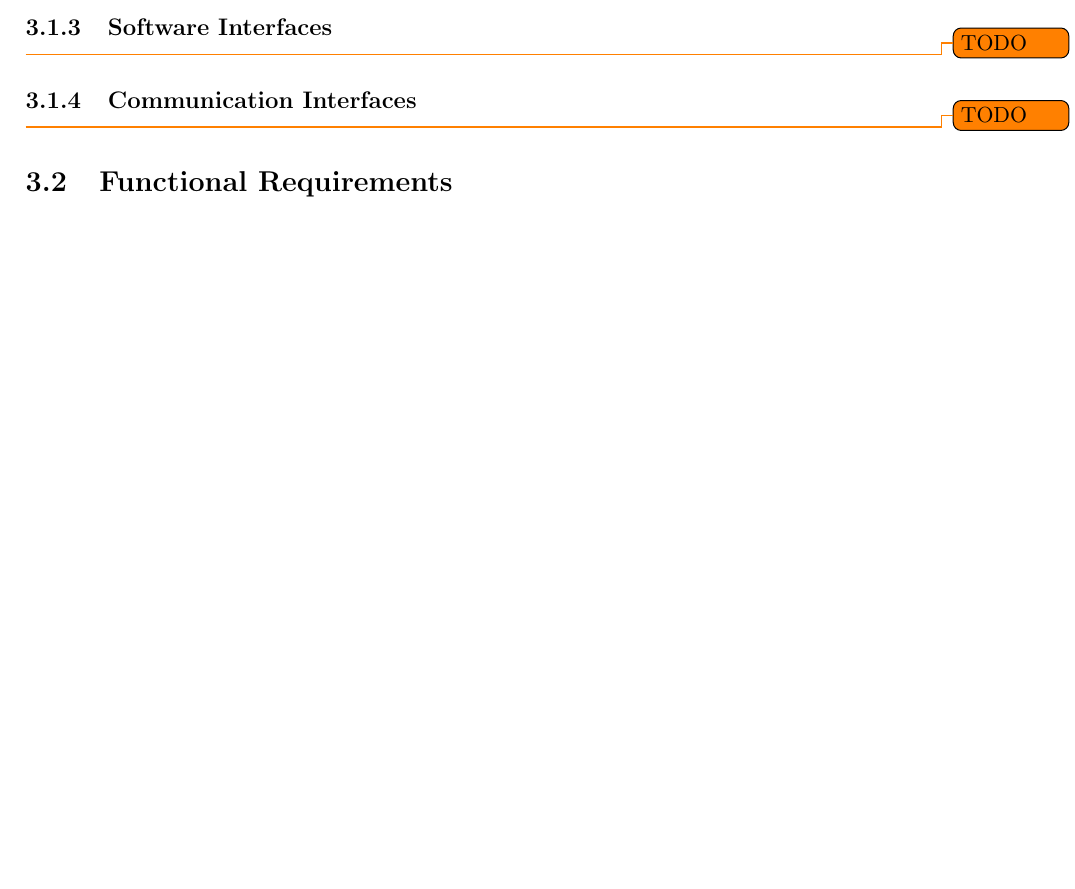
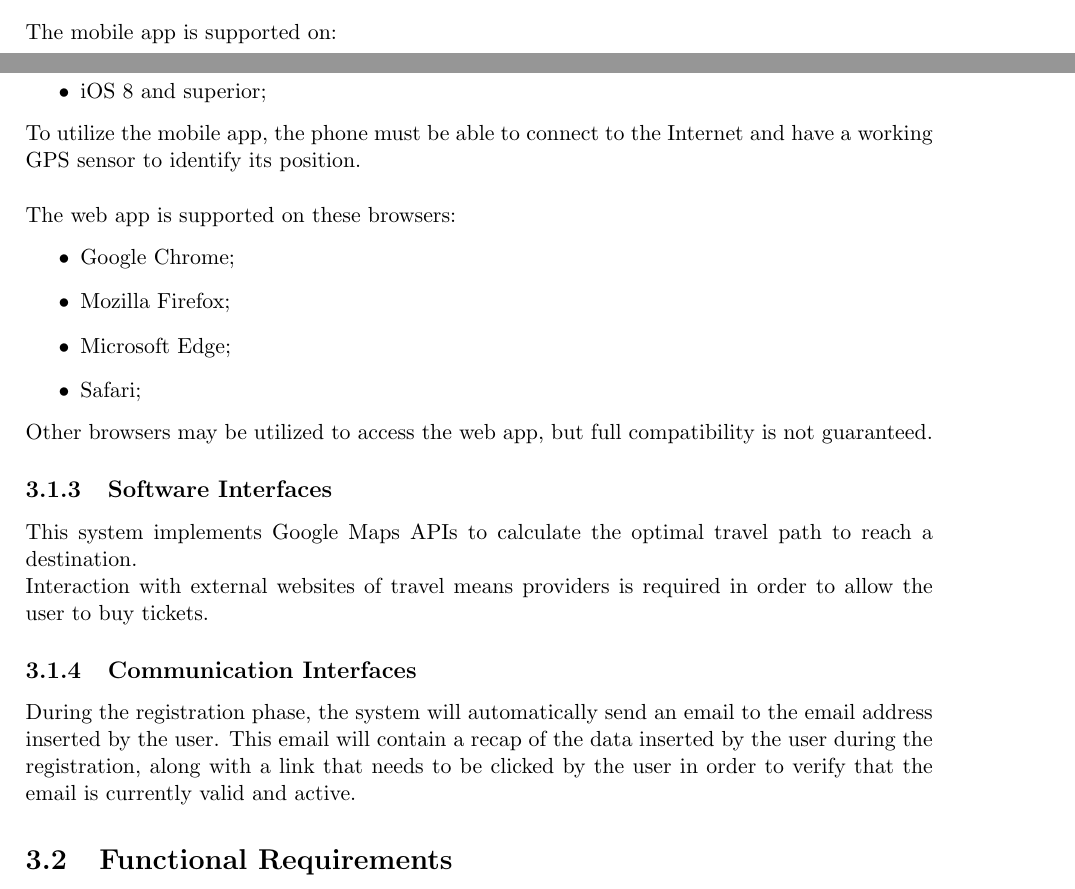
Before and after one commit to JustSalva/MelziPinaSalvadore, a LaTeX document (RASD/RASD.tex, which reads RASD/3-SpecificRequirements/External_Interface_Requirements.tex): part of page 16 of 31 before the commit and two parts of pages 15 and 16 of 31 after it, the two joined at a grey line, cut at the place of the change, the shorter picture padded with empty space. Compiled offline with pdfLaTeX.

Commit message:
Added interfaces

```diff
--- a/RASD/3-SpecificRequirements/External_Interface_Requirements.tex
+++ b/RASD/3-SpecificRequirements/External_Interface_Requirements.tex
@@ -40,10 +40,24 @@
 	\end{figure}
 \subsection{Hardware Interfaces}
 \label{subsect:Hardware Interfaces}
-	\todo{TODO}
+	The mobile app is supported on:
+	\begin{itemize}
+		\item Android 6.0 and superior;
+		\item iOS 8 and superior;
+	\end{itemize}
+	To utilize the mobile app, the phone must be able to connect to the Internet and have a working GPS sensor to identify its position. \\ \\
+	The web app is supported on these browsers:
+	\begin{itemize}
+		\item Google Chrome;
+		\item Mozilla Firefox;
+		\item Microsoft Edge;
+		\item Safari;
+	\end{itemize}
+	Other browsers may be utilized to access the web app, but full compatibility is not guaranteed.
 \subsection{Software Interfaces}
 \label{subsect:Software Interfaces}
-	\todo{TODO}
+	This system implements Google Maps APIs to calculate the optimal travel path to reach a destination. \\
+	Interaction with external websites of travel means providers is required in order to allow the user to buy tickets.
 \subsection{Communication Interfaces}
 \label{subsect:Communication Interfaces}
-	\todo{TODO}
+	During the registration phase, the system will automatically send an email to the email address inserted by the user. This email will contain a recap of the data inserted by the user during the registration, along with a link that needs to be clicked by the user in order to verify that the email is currently valid and active.
```
Also changed, not shown: RASD/RASD.pdf.
